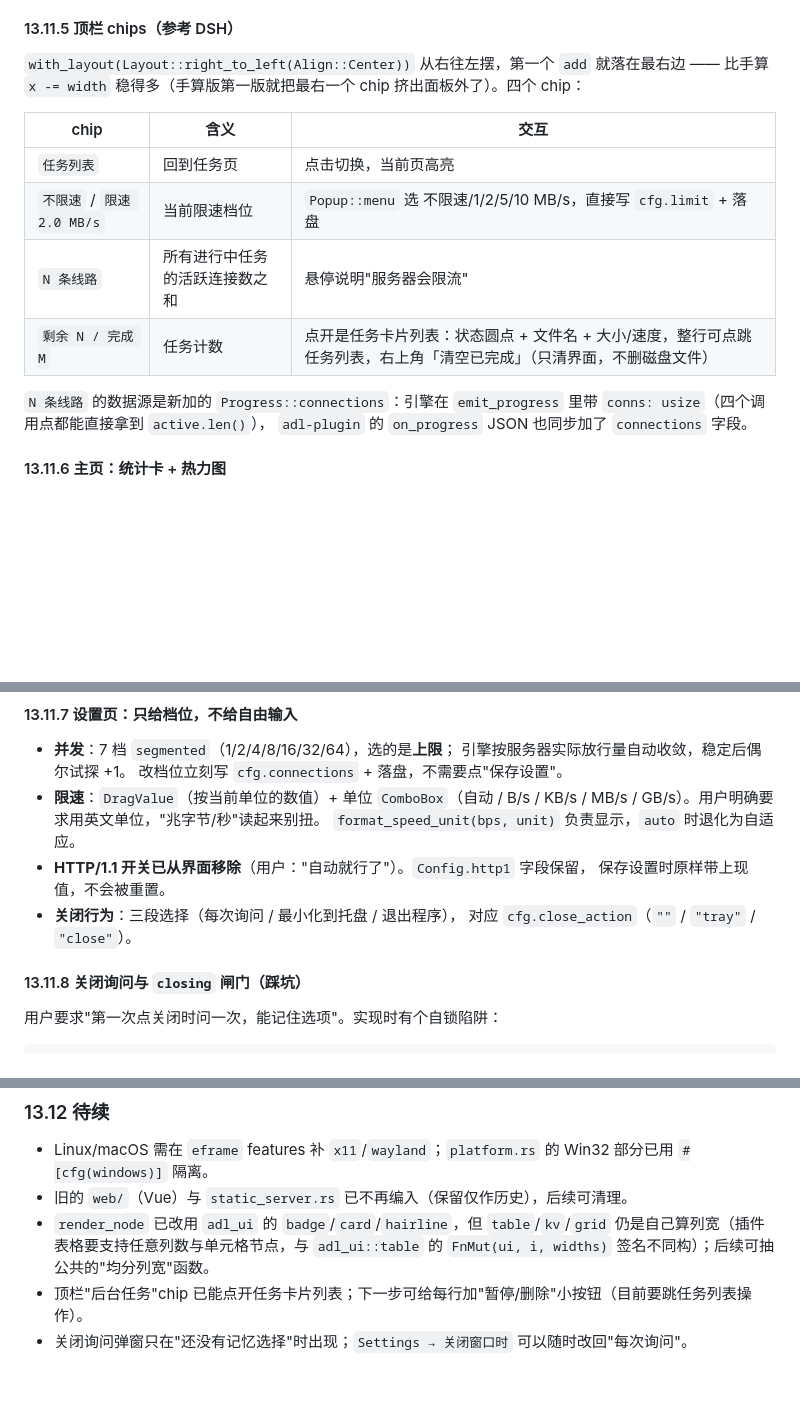
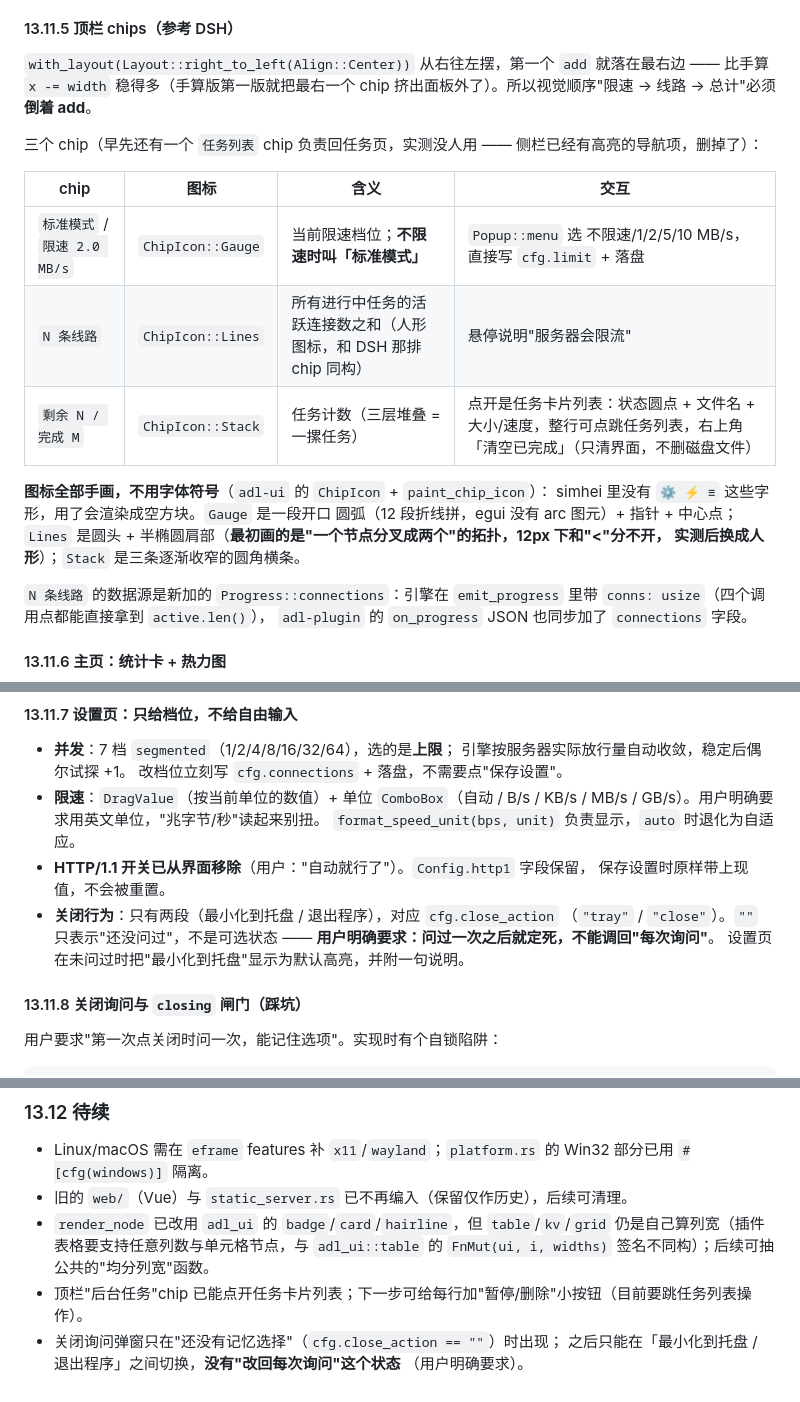
Before and after one commit to KralisXC/ADL, a Markdown page: docs/DESIGN.md, 3 parts joined by grey strips. Drawn GitHub-style; blank space fills up the shorter version.

```diff
--- a/docs/DESIGN.md
+++ b/docs/DESIGN.md
@@ -1471,14 +1471,22 @@ fn clear_color(&self, _visuals: &egui::Visuals) -> [f32; 4] {
 
 `with_layout(Layout::right_to_left(Align::Center))` 从右往左摆，第一个 `add`
 就落在最右边 —— 比手算 `x -= width` 稳得多（手算版第一版就把最右一个 chip
-挤出面板外了）。四个 chip：
-
-| chip | 含义 | 交互 |
-|---|---|---|
-| `任务列表` | 回到任务页 | 点击切换，当前页高亮 |
-| `不限速` / `限速 2.0 MB/s` | 当前限速档位 | `Popup::menu` 选 不限速/1/2/5/10 MB/s，直接写 `cfg.limit` + 落盘 |
-| `N 条线路` | 所有进行中任务的活跃连接数之和 | 悬停说明"服务器会限流" |
-| `剩余 N / 完成 M` | 任务计数 | 点开是任务卡片列表：状态圆点 + 文件名 + 大小/速度，整行可点跳任务列表，右上角「清空已完成」（只清界面，不删磁盘文件） |
+挤出面板外了）。所以视觉顺序"限速 → 线路 → 总计"必须**倒着 add**。
+
+三个 chip（早先还有一个 `任务列表` chip 负责回任务页，实测没人用 ——
+侧栏已经有高亮的导航项，删掉了）：
+
+| chip | 图标 | 含义 | 交互 |
+|---|---|---|---|
+| `标准模式` / `限速 2.0 MB/s` | `ChipIcon::Gauge` | 当前限速档位；**不限速时叫「标准模式」** | `Popup::menu` 选 不限速/1/2/5/10 MB/s，直接写 `cfg.limit` + 落盘 |
+| `N 条线路` | `ChipIcon::Lines` | 所有进行中任务的活跃连接数之和（人形图标，和 DSH 那排 chip 同构） | 悬停说明"服务器会限流" |
+| `剩余 N / 完成 M` | `ChipIcon::Stack` | 任务计数（三层堆叠 = 一摞任务） | 点开是任务卡片列表：状态圆点 + 文件名 + 大小/速度，整行可点跳任务列表，右上角「清空已完成」（只清界面，不删磁盘文件） |
+
+**图标全部手画，不用字体符号**（`adl-ui` 的 `ChipIcon` + `paint_chip_icon`）：
+simhei 里没有 `⚙ ⚡ ≡` 这些字形，用了会渲染成空方块。`Gauge` 是一段开口
+圆弧（12 段折线拼，egui 没有 arc 图元）+ 指针 + 中心点；`Lines` 是圆头 +
+半椭圆肩部（**最初画的是"一个节点分叉成两个"的拓扑，12px 下和"<"分不开，
+实测后换成人形**）；`Stack` 是三条逐渐收窄的圆角横条。
 
 `N 条线路` 的数据源是新加的 `Progress::connections`：引擎在 `emit_progress`
 里带 `conns: usize`（四个调用点都能直接拿到 `active.len()`），
@@ -1509,8 +1517,10 @@ fn clear_color(&self, _visuals: &egui::Visuals) -> [f32; 4] {
   `format_speed_unit(bps, unit)` 负责显示，`auto` 时退化为自适应。
 - **HTTP/1.1 开关已从界面移除**（用户："自动就行了"）。`Config.http1` 字段保留，
   保存设置时原样带上现值，不会被重置。
-- **关闭行为**：三段选择（每次询问 / 最小化到托盘 / 退出程序），
-  对应 `cfg.close_action`（`""` / `"tray"` / `"close"`）。
+- **关闭行为**：只有两段（最小化到托盘 / 退出程序），对应 `cfg.close_action`
+  （`"tray"` / `"close"`）。`""` 只表示"还没问过"，不是可选状态 ——
+  **用户明确要求：问过一次之后就定死，不能调回"每次询问"**。
+  设置页在未问过时把"最小化到托盘"显示为默认高亮，并附一句说明。
 
 #### 13.11.8 关闭询问与 `closing` 闸门（踩坑）
 
@@ -1553,4 +1563,6 @@ close_requested → CancelClose → 弹窗 → 用户选"退出程序" → 再
   仍是自己算列宽（插件表格要支持任意列数与单元格节点，与 `adl_ui::table` 的
   `FnMut(ui, i, widths)` 签名不同构）；后续可抽公共的"均分列宽"函数。
 - 顶栏"后台任务"chip 已能点开任务卡片列表；下一步可给每行加"暂停/删除"小按钮（目前要跳任务列表操作）。
-- 关闭询问弹窗只在"还没有记忆选择"时出现；`Settings → 关闭窗口时` 可以随时改回"每次询问"。
+- 关闭询问弹窗只在"还没有记忆选择"（`cfg.close_action == ""`）时出现；
+  之后只能在「最小化到托盘 / 退出程序」之间切换，**没有"改回每次询问"这个状态**
+  （用户明确要求）。
```
Also changed, not shown: README.md (+5 -5 lines), docs/images/ui-settings.png, docs/images/ui-tasks.png, 3 other files.
